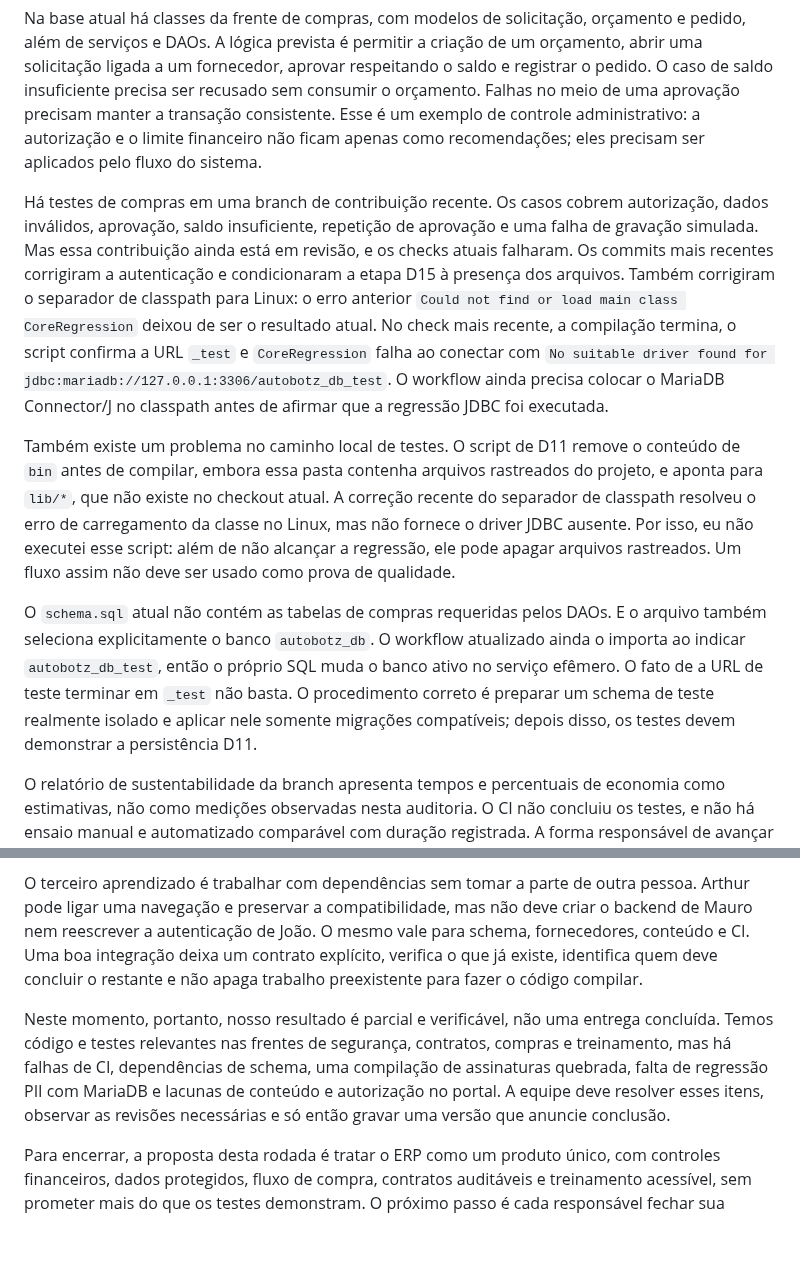
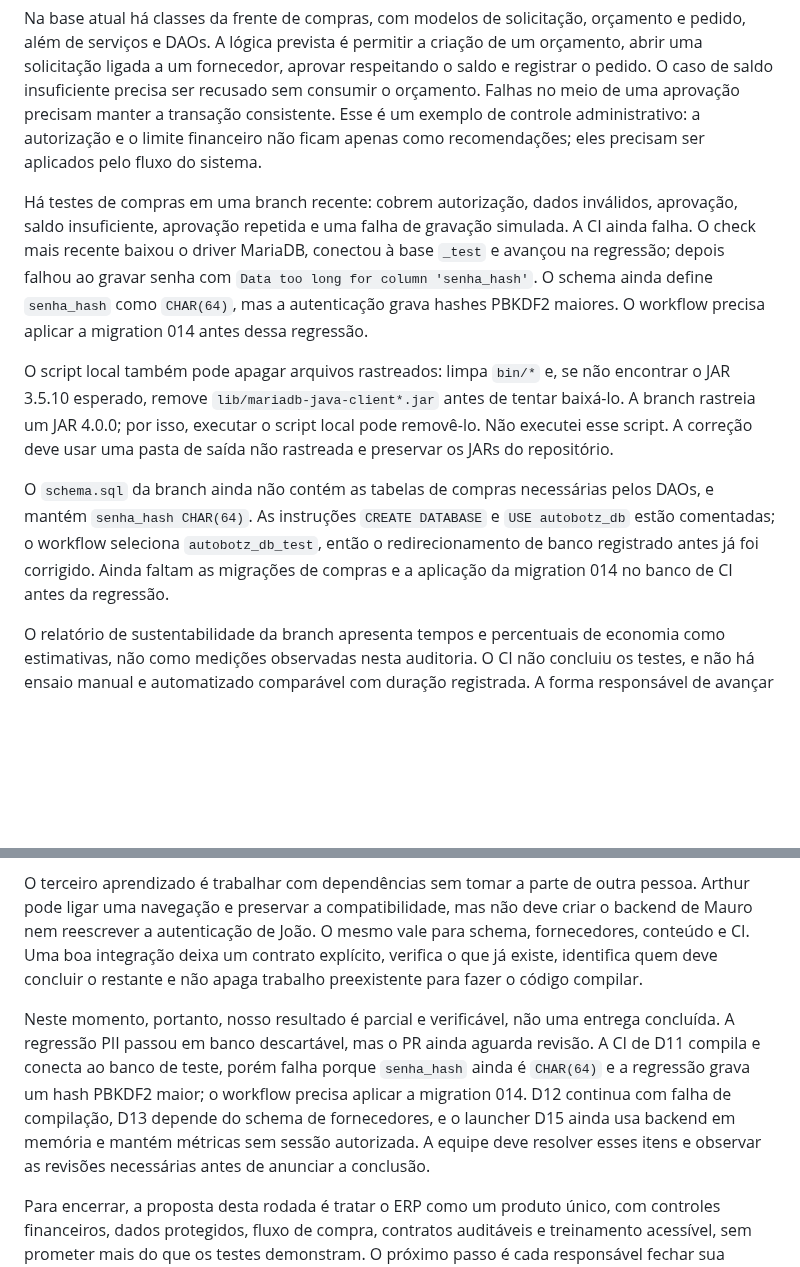
Before and after one commit to athr-ocean/autobotz-motors, a Markdown page: docs/ROTEIRO_VIDEO_RODADA2.md, 2 parts joined by grey strips. Rendered like a GitHub page; blank space fills up the shorter version.

Commit message:
docs: corrige estado de D11 no roteiro

```diff
--- a/docs/ROTEIRO_VIDEO_RODADA2.md
+++ b/docs/ROTEIRO_VIDEO_RODADA2.md
@@ -20,11 +20,11 @@ O primeiro desafio parte de uma preocupação administrativa conhecida: pedidos
 
 Na base atual há classes da frente de compras, com modelos de solicitação, orçamento e pedido, além de serviços e DAOs. A lógica prevista é permitir a criação de um orçamento, abrir uma solicitação ligada a um fornecedor, aprovar respeitando o saldo e registrar o pedido. O caso de saldo insuficiente precisa ser recusado sem consumir o orçamento. Falhas no meio de uma aprovação precisam manter a transação consistente. Esse é um exemplo de controle administrativo: a autorização e o limite financeiro não ficam apenas como recomendações; eles precisam ser aplicados pelo fluxo do sistema.
 
-Há testes de compras em uma branch de contribuição recente. Os casos cobrem autorização, dados inválidos, aprovação, saldo insuficiente, repetição de aprovação e uma falha de gravação simulada. Mas essa contribuição ainda está em revisão, e os checks atuais falharam. Os commits mais recentes corrigiram a autenticação e condicionaram a etapa D15 à presença dos arquivos. Também corrigiram o separador de classpath para Linux: o erro anterior `Could not find or load main class CoreRegression` deixou de ser o resultado atual. No check mais recente, a compilação termina, o script confirma a URL `_test` e `CoreRegression` falha ao conectar com `No suitable driver found for jdbc:mariadb://127.0.0.1:3306/autobotz_db_test`. O workflow ainda precisa colocar o MariaDB Connector/J no classpath antes de afirmar que a regressão JDBC foi executada.
+Há testes de compras em uma branch recente: cobrem autorização, dados inválidos, aprovação, saldo insuficiente, aprovação repetida e uma falha de gravação simulada. A CI ainda falha. O check mais recente baixou o driver MariaDB, conectou à base `_test` e avançou na regressão; depois falhou ao gravar senha com `Data too long for column 'senha_hash'`. O schema ainda define `senha_hash` como `CHAR(64)`, mas a autenticação grava hashes PBKDF2 maiores. O workflow precisa aplicar a migration 014 antes dessa regressão.
 
-Também existe um problema no caminho local de testes. O script de D11 remove o conteúdo de `bin` antes de compilar, embora essa pasta contenha arquivos rastreados do projeto, e aponta para `lib/*`, que não existe no checkout atual. A correção recente do separador de classpath resolveu o erro de carregamento da classe no Linux, mas não fornece o driver JDBC ausente. Por isso, eu não executei esse script: além de não alcançar a regressão, ele pode apagar arquivos rastreados. Um fluxo assim não deve ser usado como prova de qualidade.
+O script local também pode apagar arquivos rastreados: limpa `bin/*` e, se não encontrar o JAR 3.5.10 esperado, remove `lib/mariadb-java-client*.jar` antes de tentar baixá-lo. A branch rastreia um JAR 4.0.0; por isso, executar o script local pode removê-lo. Não executei esse script. A correção deve usar uma pasta de saída não rastreada e preservar os JARs do repositório.
 
-O `schema.sql` atual não contém as tabelas de compras requeridas pelos DAOs. E o arquivo também seleciona explicitamente o banco `autobotz_db`. O workflow atualizado ainda o importa ao indicar `autobotz_db_test`, então o próprio SQL muda o banco ativo no serviço efêmero. O fato de a URL de teste terminar em `_test` não basta. O procedimento correto é preparar um schema de teste realmente isolado e aplicar nele somente migrações compatíveis; depois disso, os testes devem demonstrar a persistência D11.
+O `schema.sql` da branch ainda não contém as tabelas de compras necessárias pelos DAOs, e mantém `senha_hash CHAR(64)`. As instruções `CREATE DATABASE` e `USE autobotz_db` estão comentadas; o workflow seleciona `autobotz_db_test`, então o redirecionamento de banco registrado antes já foi corrigido. Ainda faltam as migrações de compras e a aplicação da migration 014 no banco de CI antes da regressão.
 
 O relatório de sustentabilidade da branch apresenta tempos e percentuais de economia como estimativas, não como medições observadas nesta auditoria. O CI não concluiu os testes, e não há ensaio manual e automatizado comparável com duração registrada. A forma responsável de avançar é medir os dois caminhos com o mesmo conjunto de operações, identificar a versão, o equipamento e o tamanho do conjunto, e chamar qualquer economia de energia de simulada enquanto não houver telemetria real. Um resultado de teste pode reduzir retrabalho, mas não prova sozinho menor consumo de energia.
 
@@ -102,6 +102,6 @@ Outro aprendizado é não confundir simulação com integração externa. O paga
 
 O terceiro aprendizado é trabalhar com dependências sem tomar a parte de outra pessoa. Arthur pode ligar uma navegação e preservar a compatibilidade, mas não deve criar o backend de Mauro nem reescrever a autenticação de João. O mesmo vale para schema, fornecedores, conteúdo e CI. Uma boa integração deixa um contrato explícito, verifica o que já existe, identifica quem deve concluir o restante e não apaga trabalho preexistente para fazer o código compilar.
 
-Neste momento, portanto, nosso resultado é parcial e verificável, não uma entrega concluída. Temos código e testes relevantes nas frentes de segurança, contratos, compras e treinamento, mas há falhas de CI, dependências de schema, uma compilação de assinaturas quebrada, falta de regressão PII com MariaDB e lacunas de conteúdo e autorização no portal. A equipe deve resolver esses itens, observar as revisões necessárias e só então gravar uma versão que anuncie conclusão.
+Neste momento, portanto, nosso resultado é parcial e verificável, não uma entrega concluída. A regressão PII passou em banco descartável, mas o PR ainda aguarda revisão. A CI de D11 compila e conecta ao banco de teste, porém falha porque `senha_hash` ainda é `CHAR(64)` e a regressão grava um hash PBKDF2 maior; o workflow precisa aplicar a migration 014. D12 continua com falha de compilação, D13 depende do schema de fornecedores, e o launcher D15 ainda usa backend em memória e mantém métricas sem sessão autorizada. A equipe deve resolver esses itens e observar as revisões necessárias antes de anunciar a conclusão.
 
 Para encerrar, a proposta desta rodada é tratar o ERP como um produto único, com controles financeiros, dados protegidos, fluxo de compra, contratos auditáveis e treinamento acessível, sem prometer mais do que os testes demonstram. O próximo passo é cada responsável fechar sua pendência concreta, publicar o resultado com evidência e pedir revisão. A integração final só deve acontecer depois de os checks passarem e as dependências entre os módulos estarem resolvidas. Obrigado.
```
